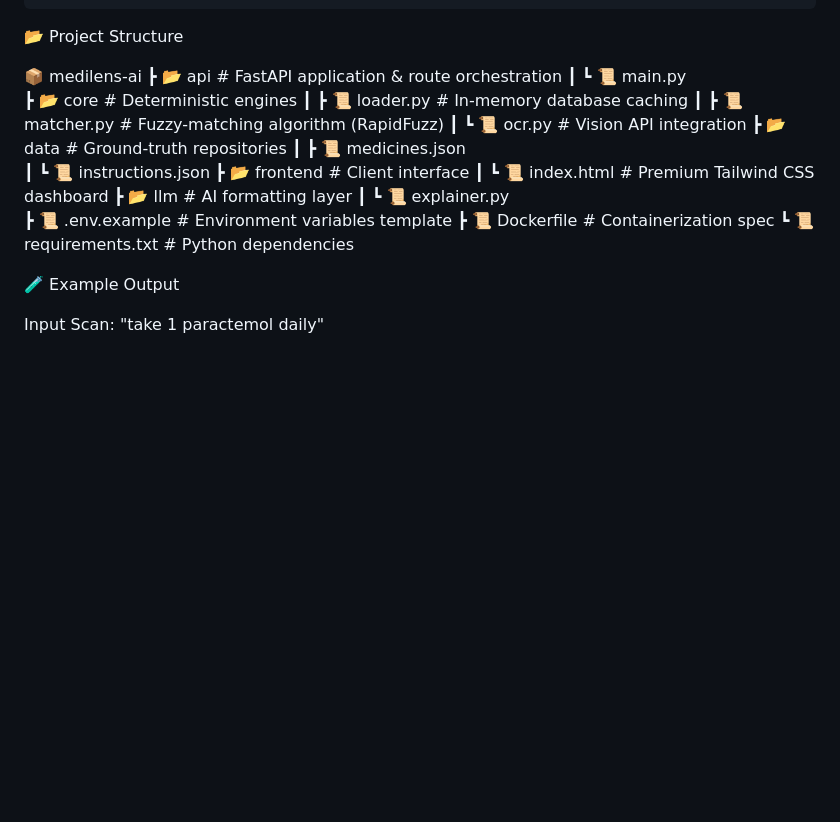
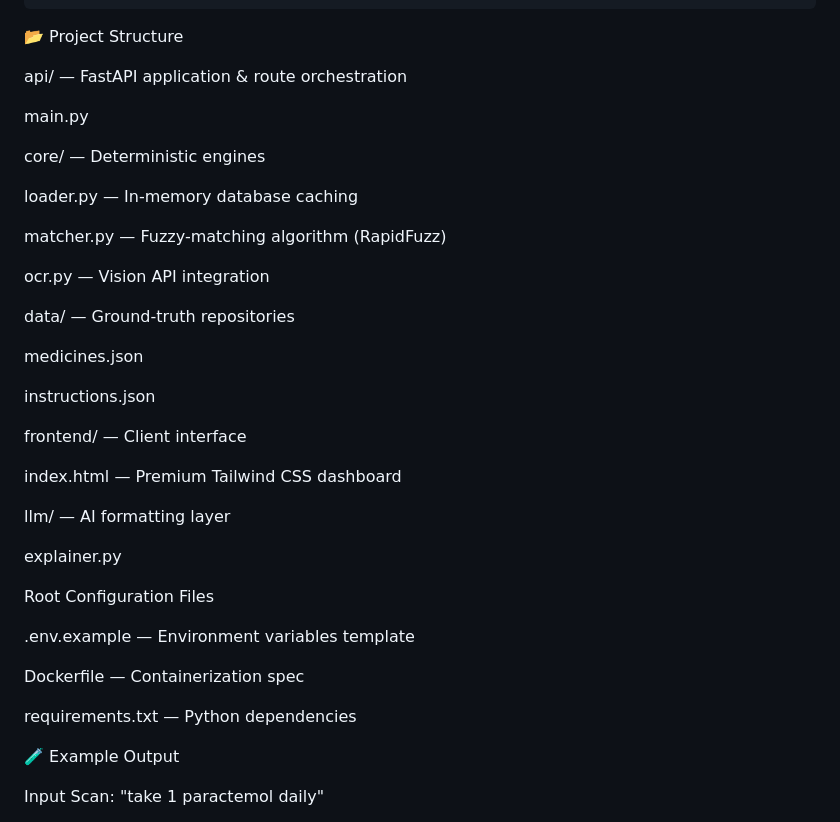
Before and after one commit to VarshVishwakarma/MediLens, a Markdown page: README.md, the part around one of its changes. Rendered like a GitHub page; blank space fills up the shorter version.

```diff
--- a/README.md
+++ b/README.md
@@ -72,24 +69,39 @@ graph LR
 
 📂 Project Structure
 
-📦 medilens-ai
- ┣ 📂 api               # FastAPI application & route orchestration
- ┃ ┗ 📜 main.py
- ┣ 📂 core              # Deterministic engines
- ┃ ┣ 📜 loader.py       # In-memory database caching
- ┃ ┣ 📜 matcher.py      # Fuzzy-matching algorithm (RapidFuzz)
- ┃ ┗ 📜 ocr.py          # Vision API integration
- ┣ 📂 data              # Ground-truth repositories
- ┃ ┣ 📜 medicines.json
- ┃ ┗ 📜 instructions.json
- ┣ 📂 frontend          # Client interface
- ┃ ┗ 📜 index.html      # Premium Tailwind CSS dashboard
- ┣ 📂 llm               # AI formatting layer
- ┃ ┗ 📜 explainer.py
- ┣ 📜 .env.example      # Environment variables template
- ┣ 📜 Dockerfile        # Containerization spec
- ┗ 📜 requirements.txt  # Python dependencies
+api/ — FastAPI application & route orchestration
 
+main.py
+
+core/ — Deterministic engines
+
+loader.py — In-memory database caching
+
+matcher.py — Fuzzy-matching algorithm (RapidFuzz)
+
+ocr.py — Vision API integration
+
+data/ — Ground-truth repositories
+
+medicines.json
+
+instructions.json
+
+frontend/ — Client interface
+
+index.html — Premium Tailwind CSS dashboard
+
+llm/ — AI formatting layer
+
+explainer.py
+
+Root Configuration Files
+
+.env.example — Environment variables template
+
+Dockerfile — Containerization spec
+
+requirements.txt — Python dependencies
 
 🧪 Example Output
 
```
Also changed, not shown: other parts of README.md (+0 -3 lines).
